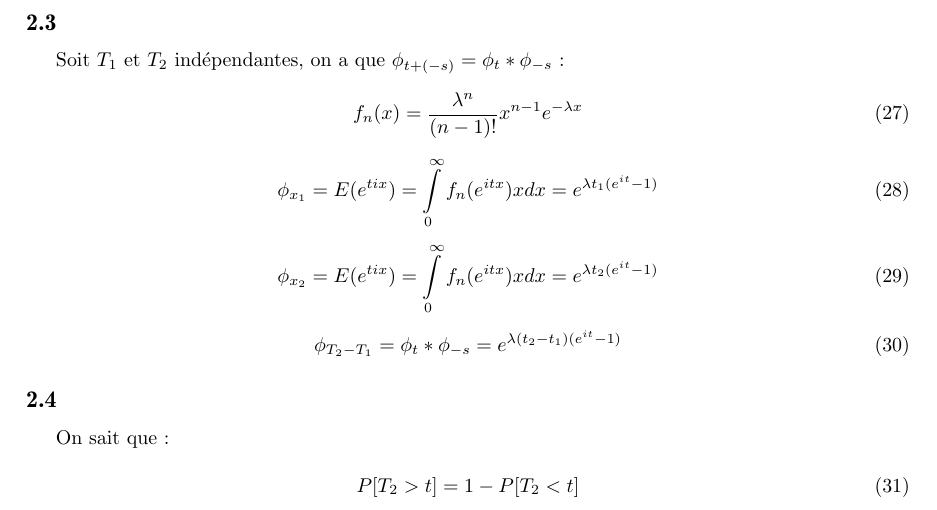
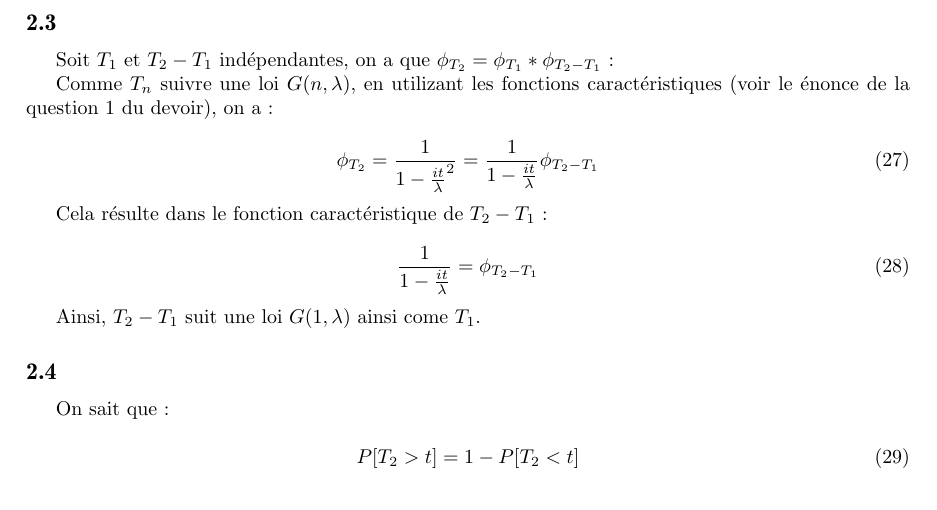
Before and after one commit to tiagochst/DPTCS, a LaTeX document (MDI200/dev1/mdidev1.tex): part of page 7 of 8, cut so that both start at the same text. Compiled offline with pdfLaTeX.

Commit message:
fait la corréction de la question 2.3

```diff
--- a/MDI200/dev1/mdidev1.tex
+++ b/MDI200/dev1/mdidev1.tex
@@ -350,23 +339,30 @@ G(n,\lambda)= \int\limits_0^\infty \frac{\lambda^{n}}{\Gamma (n)}x^{n-1}e^{-\lam
 
 % Parte 3 q2
 \subsection{}
-Soit $T_1$ et $T_2$ indépendantes, on a que $\phi_{t+(-s)}=\phi_t*\phi_{-s}$:
+Soit $T_1$ et $T_2-T_1$ indépendantes, on a que $\phi_{T_2}=\phi_{T_1}*\phi_{T_2-T_1}$:
+
+Comme  $T_n$   suivre  une  loi  $G(n,\lambda)$,  en   utilizant  les  fonctions
+caractéristiques (voir le énonce de la question 1 du devoir), on a:
 
 \begin{equation}
-f_n(x)=\frac{\lambda^{n}}{(n-1)!}x^{n-1}e^{-\lambda x}
+\phi_{T_2}=\frac{1}{1-\frac{it}{\lambda}^2}=\frac{1}{1-\frac{it}{\lambda}}\phi_{T_2-T_1}
 \end{equation}
 
+Cela résulte dans le fonction caractéristique de $T_2-T_1$:
+
 \begin{equation}
-\phi_{x_1}=E(e^{tix})=\int\limits_0^\infty f_n(e^{itx})xdx=e^{\lambda t_1(e^{it}-1)}
+\frac{1}{1-\frac{it}{\lambda}}=\phi_{T_2-T_1}
 \end{equation}
 
-\begin{equation}
-\phi_{x_2}=E(e^{tix})=\int\limits_0^\infty f_n(e^{itx})xdx=e^{\lambda t_2(e^{it}-1)}
-\end{equation}
+Ainsi, $T_2-T_1$ suit une loi $G(1,\lambda)$ ainsi come $T_1$.
 
-\begin{equation}
-\phi_{T_2-T_1}=\phi_t*\phi_{-s}=e^{\lambda (t_2-t_1)(e^{it}-1)}
-\end{equation}
+% \begin{equation}
+% \phi_{x_2}=E(e^{tix})=\int\limits_0^\infty f_n(e^{itx})xdx=e^{\lambda t_2(e^{it}-1)}
+% \end{equation}
+
+% \begin{equation}
+% \phi_{T_2-T_1}=\phi_t*\phi_{-s}=e^{\lambda (t_2-t_1)(e^{it}-1)}
+% \end{equation}
 
 
 
```
Also changed, not shown: MDI200/dev1/mdidev1.tex (11 more changed lines).
